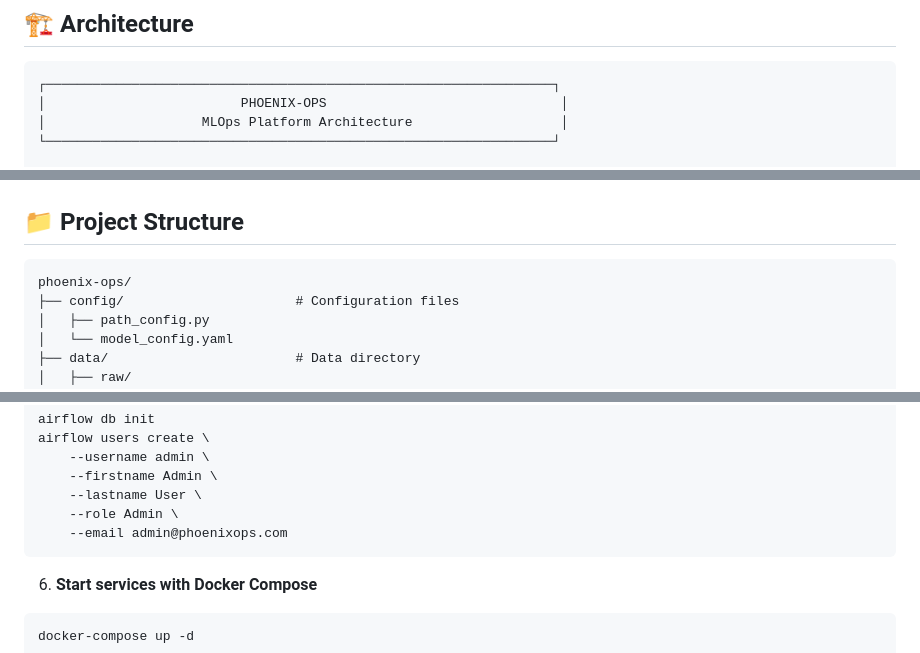
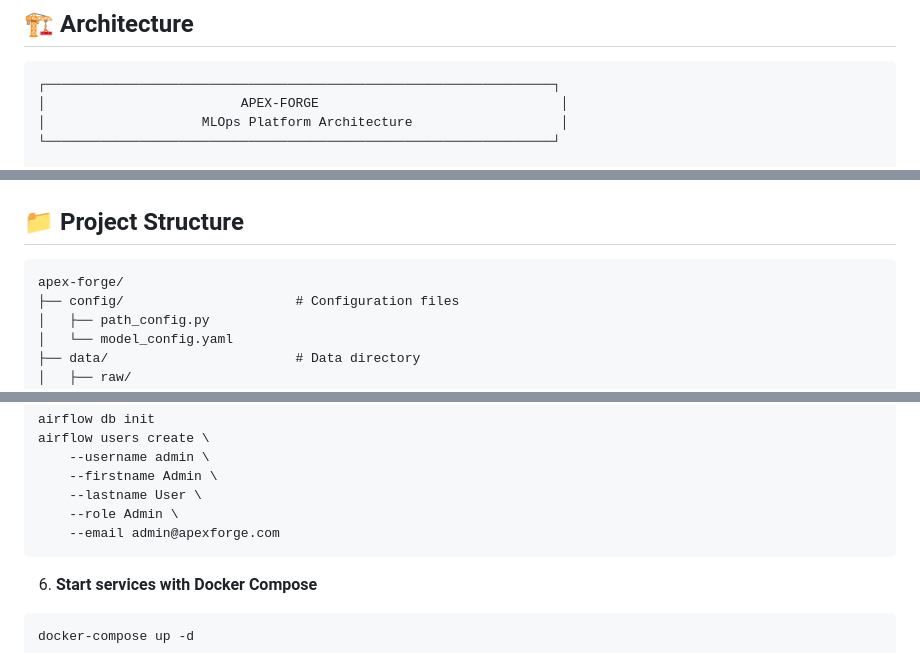
Before and after one commit to ankushsingh003/APEX-FORGE, a Markdown page: README.md, 3 parts joined by grey strips. GitHub-like rendering.

````diff
--- a/README.md
+++ b/README.md
@@ -28,7 +28,7 @@
 
 ```
 ┌─────────────────────────────────────────────────────────────────┐
-│                         PHOENIX-OPS                              │
+│                         APEX-FORGE                               │
 │                    MLOps Platform Architecture                   │
 └─────────────────────────────────────────────────────────────────┘
 
@@ -93,7 +93,7 @@
 ## 📁 Project Structure
 
 ```
-phoenix-ops/
+apex-forge/
 ├── config/                      # Configuration files
 │   ├── path_config.py
 │   └── model_config.yaml
@@ -213,7 +213,7 @@ airflow users create \
     --firstname Admin \
     --lastname User \
     --role Admin \
-    --email admin@phoenixops.com
+    --email admin@apexforge.com
 ```
 
 6. **Start services with Docker Compose**
````
Also changed, not shown: other parts of README.md (+9 -9 lines).
